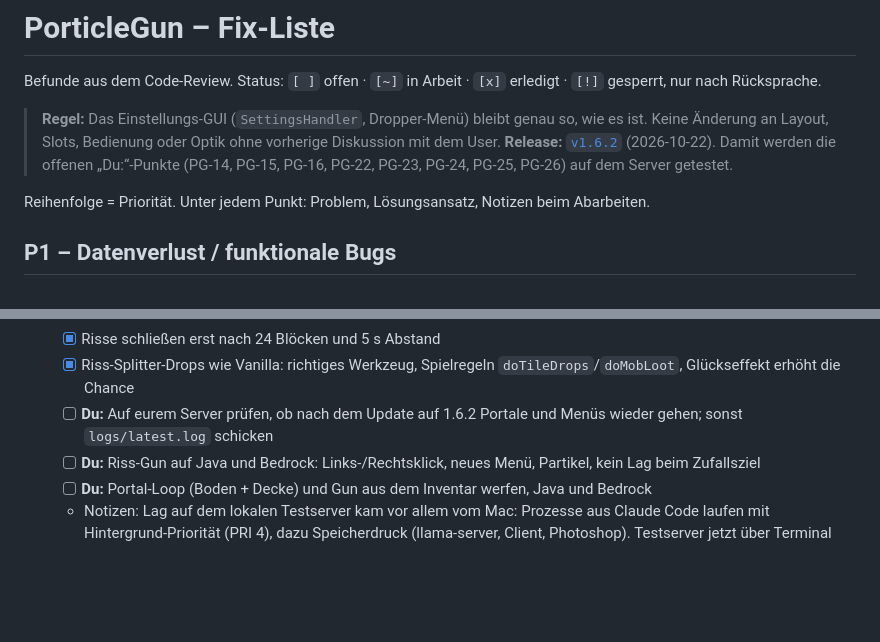
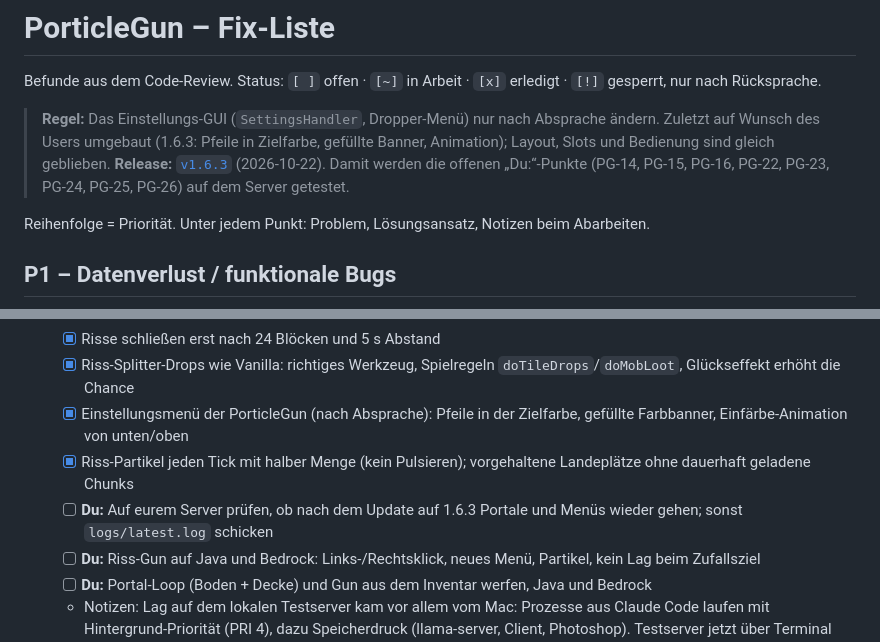
Before and after one commit to nurkert/porticle-gun, a Markdown page: TODO.md, 2 parts joined by grey strips. Drawn GitHub-style; blank space fills up the shorter version.

Commit message:
Release 1.6.3
Co-Authored-By: Claude Opus 5.5 <noreply@anthropic.com>

```diff
--- a/TODO.md
+++ b/TODO.md
@@ -2,8 +2,8 @@
 
 Befunde aus dem Code-Review. Status: `[ ]` offen · `[~]` in Arbeit · `[x]` erledigt · `[!]` gesperrt, nur nach Rücksprache.
 
-> **Regel:** Das Einstellungs-GUI (`SettingsHandler`, Dropper-Menü) bleibt genau so, wie es ist. Keine Änderung an Layout, Slots, Bedienung oder Optik ohne vorherige Diskussion mit dem User.
-> **Release:** [`v1.6.2`](https://github.com/nurkert/porticle-gun/releases/tag/v1.6.2) (2026-10-22). Damit werden die offenen „Du:“-Punkte (PG-14, PG-15, PG-16, PG-22, PG-23, PG-24, PG-25, PG-26) auf dem Server getestet.
+> **Regel:** Das Einstellungs-GUI (`SettingsHandler`, Dropper-Menü) nur nach Absprache ändern. Zuletzt auf Wunsch des Users umgebaut (1.6.3: Pfeile in Zielfarbe, gefüllte Banner, Animation); Layout, Slots und Bedienung sind gleich geblieben.
+> **Release:** [`v1.6.3`](https://github.com/nurkert/porticle-gun/releases/tag/v1.6.3) (2026-10-22). Damit werden die offenen „Du:“-Punkte (PG-14, PG-15, PG-16, PG-22, PG-23, PG-24, PG-25, PG-26) auf dem Server getestet.
 
 Reihenfolge = Priorität. Unter jedem Punkt: Problem, Lösungsansatz, Notizen beim Abarbeiten.
 
@@ -166,7 +166,9 @@ Reihenfolge = Priorität. Unter jedem Punkt: Problem, Lösungsansatz, Notizen be
   - [x] Einfüllfeld im Riss-Menü mit Banner-Knopf (Flüssigkeit/Kompass, eins pro Klick, Rest zurück beim Schließen); Banner für Schließen/Zurück
   - [x] Risse schließen erst nach 24 Blöcken und 5 s Abstand
   - [x] Riss-Splitter-Drops wie Vanilla: richtiges Werkzeug, Spielregeln `doTileDrops`/`doMobLoot`, Glückseffekt erhöht die Chance
-  - [ ] **Du:** Auf eurem Server prüfen, ob nach dem Update auf 1.6.2 Portale und Menüs wieder gehen; sonst `logs/latest.log` schicken
+  - [x] Einstellungsmenü der PorticleGun (nach Absprache): Pfeile in der Zielfarbe, gefüllte Farbbanner, Einfärbe-Animation von unten/oben
+  - [x] Riss-Partikel jeden Tick mit halber Menge (kein Pulsieren); vorgehaltene Landeplätze ohne dauerhaft geladene Chunks
+  - [ ] **Du:** Auf eurem Server prüfen, ob nach dem Update auf 1.6.3 Portale und Menüs wieder gehen; sonst `logs/latest.log` schicken
   - [ ] **Du:** Riss-Gun auf Java und Bedrock: Links-/Rechtsklick, neues Menü, Partikel, kein Lag beim Zufallsziel
   - [ ] **Du:** Portal-Loop (Boden + Decke) und Gun aus dem Inventar werfen, Java und Bedrock
   - Notizen: Lag auf dem lokalen Testserver kam vor allem vom Mac: Prozesse aus Claude Code laufen mit Hintergrund-Priorität (PRI 4), dazu Speicherdruck (llama-server, Client, Photoshop). Testserver jetzt über Terminal starten (`start-server.command` im Scratchpad bzw. `scripts/dev-server.sh` im eigenen Terminal). Die Struktursuche des Riss-Atlas läuft weiter im Hauptthread (die Server-API bietet keine asynchrone Variante); bei Rucklern den `structure-search-radius` senken.
```
Also changed, not shown: CHANGELOG.md (+2 -0 lines).
